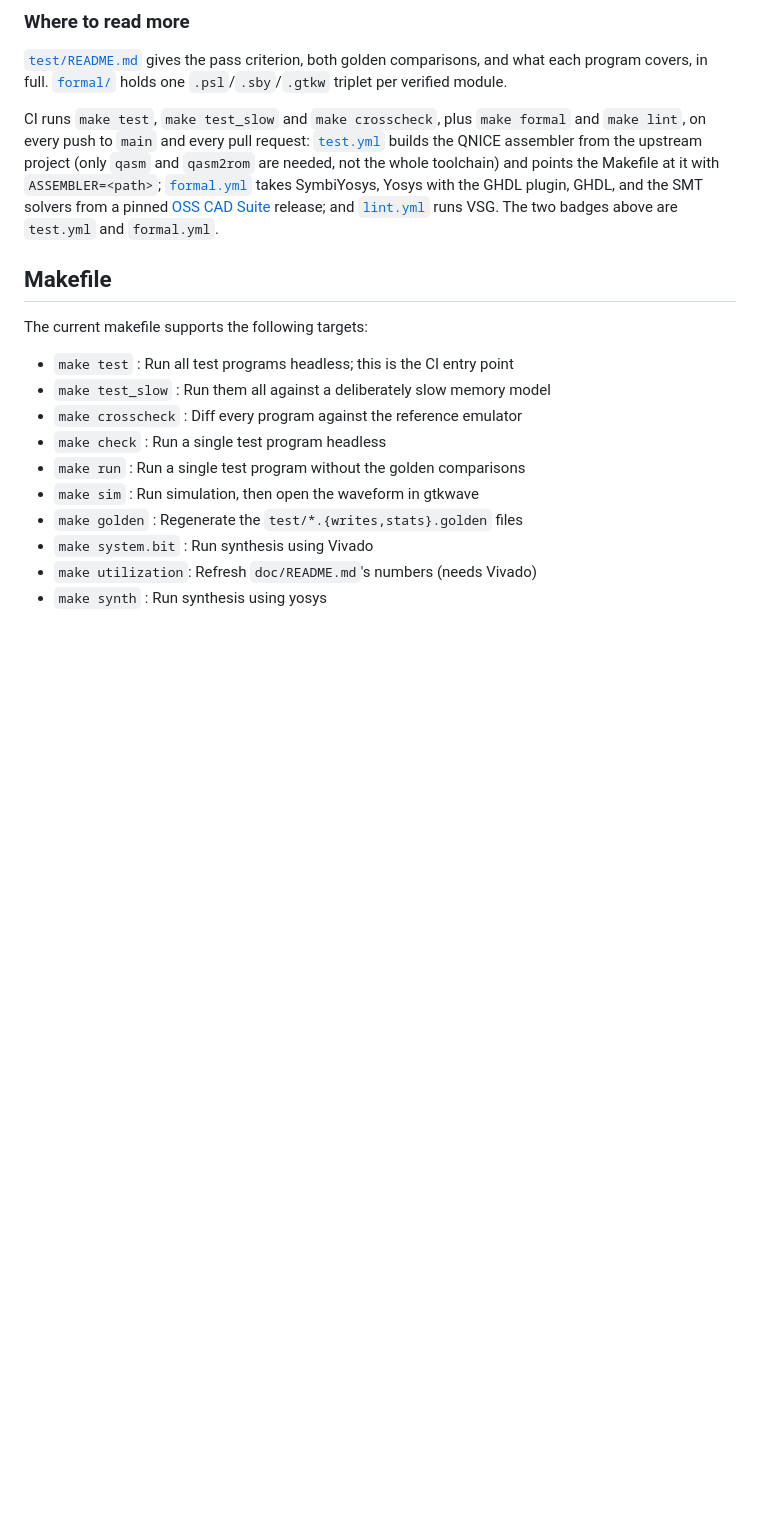
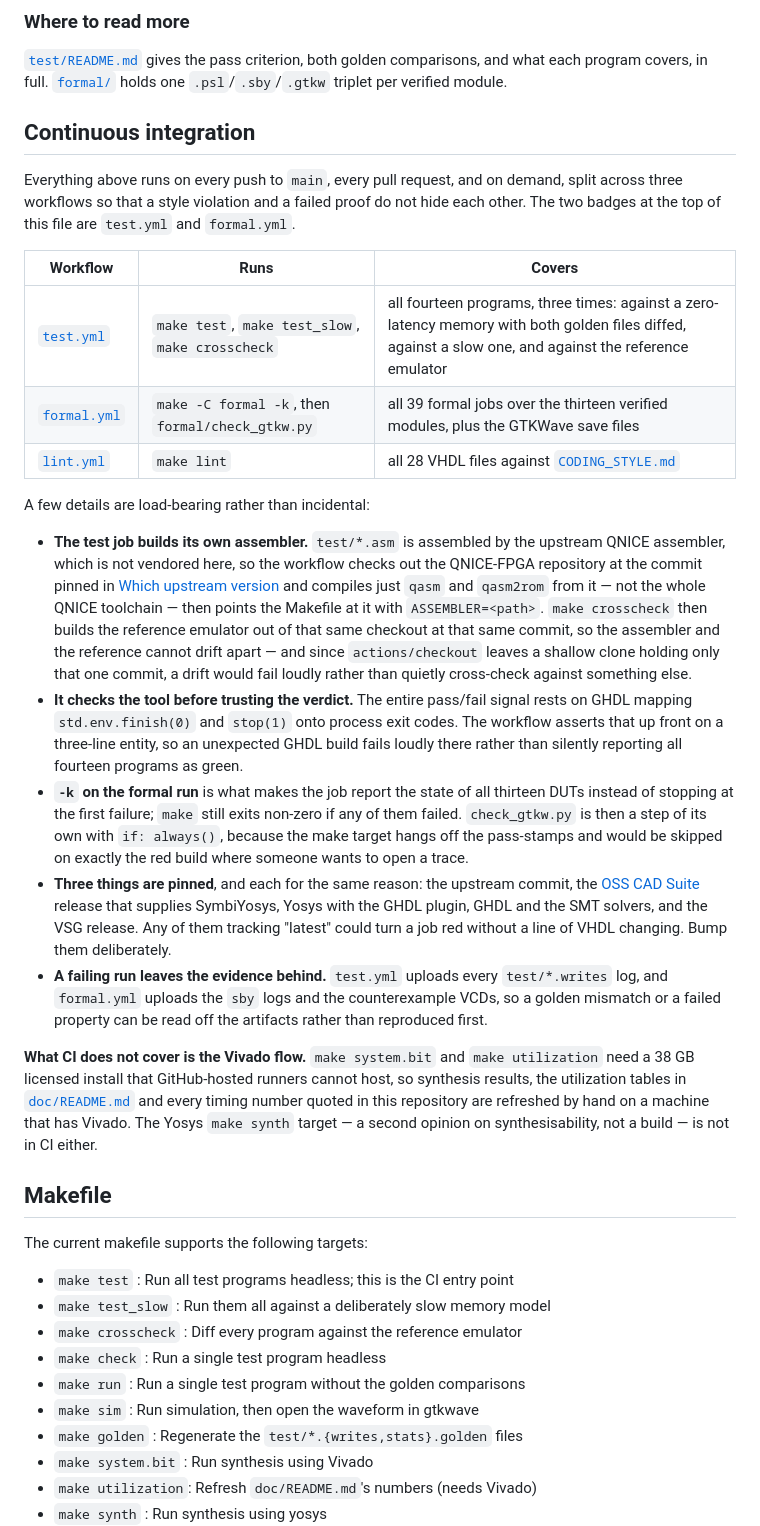
Before and after one commit to MJoergen/qnice_cpu, a Markdown page: README.md, the part around the change. GitHub-like rendering; blank space fills up the shorter version.

Commit message:
doc: Summarize what CI covers
The three workflows were described in a single paragraph at the tail of the
verification section, which said which make targets run where but not what
that buys. Give CI a section of its own: a table of the three workflows and
what each covers, then the details that are load-bearing rather than
incidental — the test job building qasm/qasm2rom itself from the pinned
upstream commit and the reference emulator from that same shallow checkout,
the GHDL exit-code assertion that runs before any verdict is trusted, why
the formal run passes -k and why check_gtkw.py is a separate always() step,
the three deliberate pins, and the artifacts a red build leaves behind.

Also state what CI does not cover: the Vivado flow, and hence every timing
and utilization number quoted in this repository, plus the Yosys synth
target.

Co-Authored-By: Claude Opus 5 <noreply@anthropic.com>
Claude-Session: https://claude.ai/code/session_01Ls4SGZsBMFTwSg9Ljf7q3Q

```diff
--- a/README.md
+++ b/README.md
@@ -188,16 +188,58 @@ is clean.
 comparisons, and what each program covers, in full. [`formal/`](formal) holds
 one `.psl`/`.sby`/`.gtkw` triplet per verified module.
 
-CI runs `make test`, `make test_slow` and `make crosscheck`, plus `make formal`
-and `make lint`, on every push to `main` and every pull request:
-[`test.yml`](.github/workflows/test.yml) builds the QNICE assembler from the
-upstream project (only `qasm` and `qasm2rom` are needed, not the whole
-toolchain) and points the Makefile at it with `ASSEMBLER=<path>`;
-[`formal.yml`](.github/workflows/formal.yml) takes SymbiYosys, Yosys with the
-GHDL plugin, GHDL, and the SMT solvers from a pinned
-[OSS CAD Suite](https://github.com/YosysHQ/oss-cad-suite-build) release; and
-[`lint.yml`](.github/workflows/lint.yml) runs VSG. The two badges above are
+## Continuous integration
+
+Everything above runs on every push to `main`, every pull request, and on
+demand, split across three workflows so that a style violation and a failed
+proof do not hide each other. The two badges at the top of this file are
 `test.yml` and `formal.yml`.
+
+| Workflow | Runs | Covers |
+|---|---|---|
+| [`test.yml`](.github/workflows/test.yml) | `make test`, `make test_slow`, `make crosscheck` | all fourteen programs, three times: against a zero-latency memory with both golden files diffed, against a slow one, and against the reference emulator |
+| [`formal.yml`](.github/workflows/formal.yml) | `make -C formal -k`, then `formal/check_gtkw.py` | all 39 formal jobs over the thirteen verified modules, plus the GTKWave save files |
+| [`lint.yml`](.github/workflows/lint.yml) | `make lint` | all 28 VHDL files against [`CODING_STYLE.md`](CODING_STYLE.md) |
+
+A few details are load-bearing rather than incidental:
+
+* **The test job builds its own assembler.** `test/*.asm` is assembled by the
+  upstream QNICE assembler, which is not vendored here, so the workflow checks
+  out the QNICE-FPGA repository at the commit pinned in
+  [Which upstream version](#which-upstream-version) and compiles just `qasm` and
+  `qasm2rom` from it — not the whole QNICE toolchain — then points the Makefile
+  at it with `ASSEMBLER=<path>`. `make crosscheck` then builds the reference
+  emulator out of that same checkout at that same commit, so the assembler and
+  the reference cannot drift apart — and since `actions/checkout` leaves a
+  shallow clone holding only that one commit, a drift would fail loudly rather
+  than quietly cross-check against something else.
+* **It checks the tool before trusting the verdict.** The entire pass/fail
+  signal rests on GHDL mapping `std.env.finish(0)` and `stop(1)` onto process
+  exit codes. The workflow asserts that up front on a three-line entity, so an
+  unexpected GHDL build fails loudly there rather than silently reporting all
+  fourteen programs as green.
+* **`-k` on the formal run** is what makes the job report the state of all
+  thirteen DUTs instead of stopping at the first failure; `make` still exits
+  non-zero if any of them failed. `check_gtkw.py` is then a step of its own with
+  `if: always()`, because the make target hangs off the pass-stamps and would be
+  skipped on exactly the red build where someone wants to open a trace.
+* **Three things are pinned**, and each for the same reason: the upstream
+  commit, the [OSS CAD Suite](https://github.com/YosysHQ/oss-cad-suite-build)
+  release that supplies SymbiYosys, Yosys with the GHDL plugin, GHDL and the SMT
+  solvers, and the VSG release. Any of them tracking "latest" could turn a job
+  red without a line of VHDL changing. Bump them deliberately.
+* **A failing run leaves the evidence behind.** `test.yml` uploads every
+  `test/*.writes` log, and `formal.yml` uploads the `sby` logs and the
+  counterexample VCDs, so a golden mismatch or a failed property can be read off
+  the artifacts rather than reproduced first.
+
+**What CI does not cover is the Vivado flow.** `make system.bit` and
+`make utilization` need a 38 GB licensed install that GitHub-hosted runners
+cannot host, so synthesis results, the utilization tables in
+[`doc/README.md`](doc/README.md) and every timing number quoted in this
+repository are refreshed by hand on a machine that has Vivado. The Yosys
+`make synth` target — a second opinion on synthesisability, not a build — is not
+in CI either.
 
 ## Makefile
 The current makefile supports the following targets:
```
